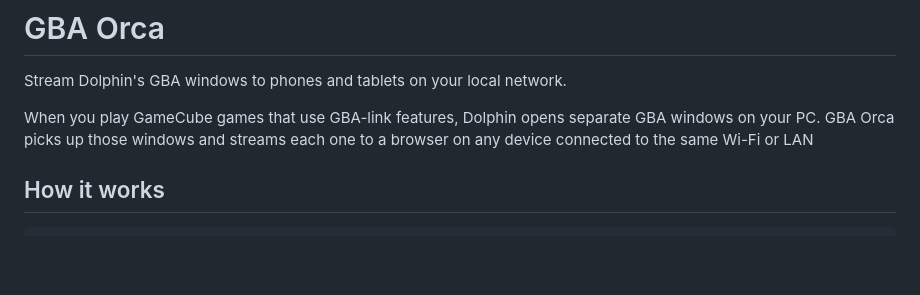
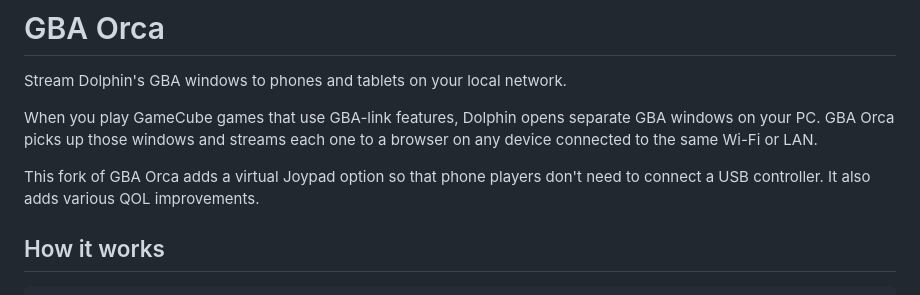
Before and after one commit to ICEREG1992/dolphin-gba-orca, a Markdown page: README.md, the part around the change. Drawn GitHub-style; blank space fills up the shorter version.

```diff
--- a/README.md
+++ b/README.md
@@ -2,7 +2,9 @@
 
 Stream Dolphin's GBA windows to phones and tablets on your local network.
 
-When you play GameCube games that use GBA-link features, Dolphin opens separate GBA windows on your PC. GBA Orca picks up those windows and streams each one to a browser on any device connected to the same Wi-Fi or LAN
+When you play GameCube games that use GBA-link features, Dolphin opens separate GBA windows on your PC. GBA Orca picks up those windows and streams each one to a browser on any device connected to the same Wi-Fi or LAN.
+
+This fork of GBA Orca adds a virtual Joypad option so that phone players don't need to connect a USB controller. It also adds various QOL improvements.
 
 ## How it works
 
```
